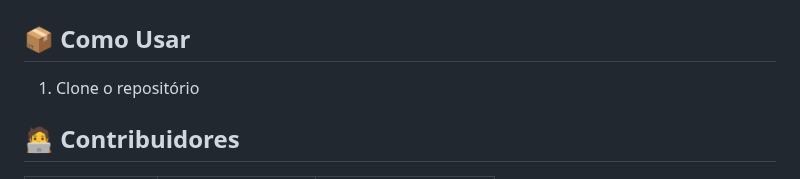
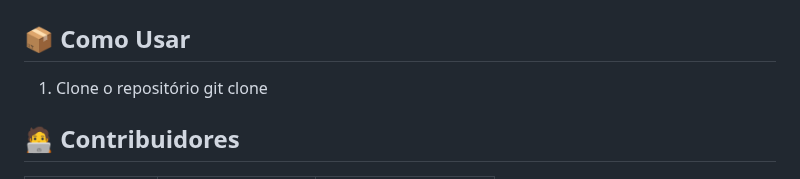
Before and after one commit to Williansilva2207/Vitrina, a Markdown page: README.md, the part around the change. Rendered like a GitHub page.

```diff
--- a/README.md
+++ b/README.md
@@ -35,7 +35,7 @@ Este projeto busca formentar a indústria criativa e sustentáveil em espaços u
 ## 📦 Como Usar
 
 1. Clone o repositório
-
+git clone
 
 
 ## 🧑‍💻 Contribuidores
```
